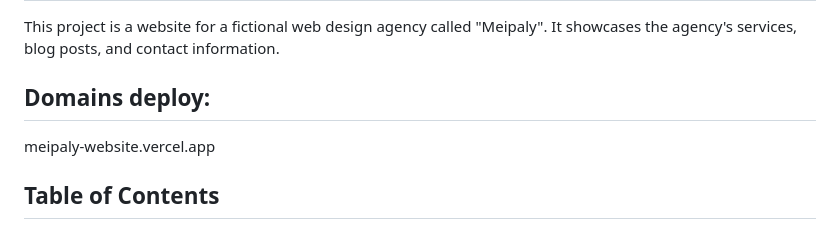
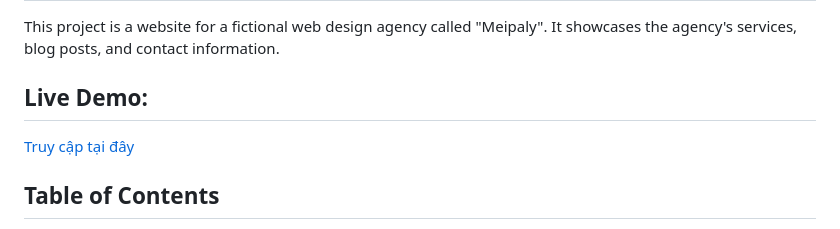
Before and after one commit to lee-vtruong/meipaly-website, a Markdown page: README.md, the part around the change. GitHub-like rendering.

```diff
--- a/README.md
+++ b/README.md
@@ -2,8 +2,8 @@
 
 This project is a website for a fictional web design agency called "Meipaly". It showcases the agency's services, blog posts, and contact information.
 
-## Domains deploy:
-meipaly-website.vercel.app
+## Live Demo:
+[Truy cập tại đây](https://meipaly-website.vercel.app/)
 
 ## Table of Contents
 
```
